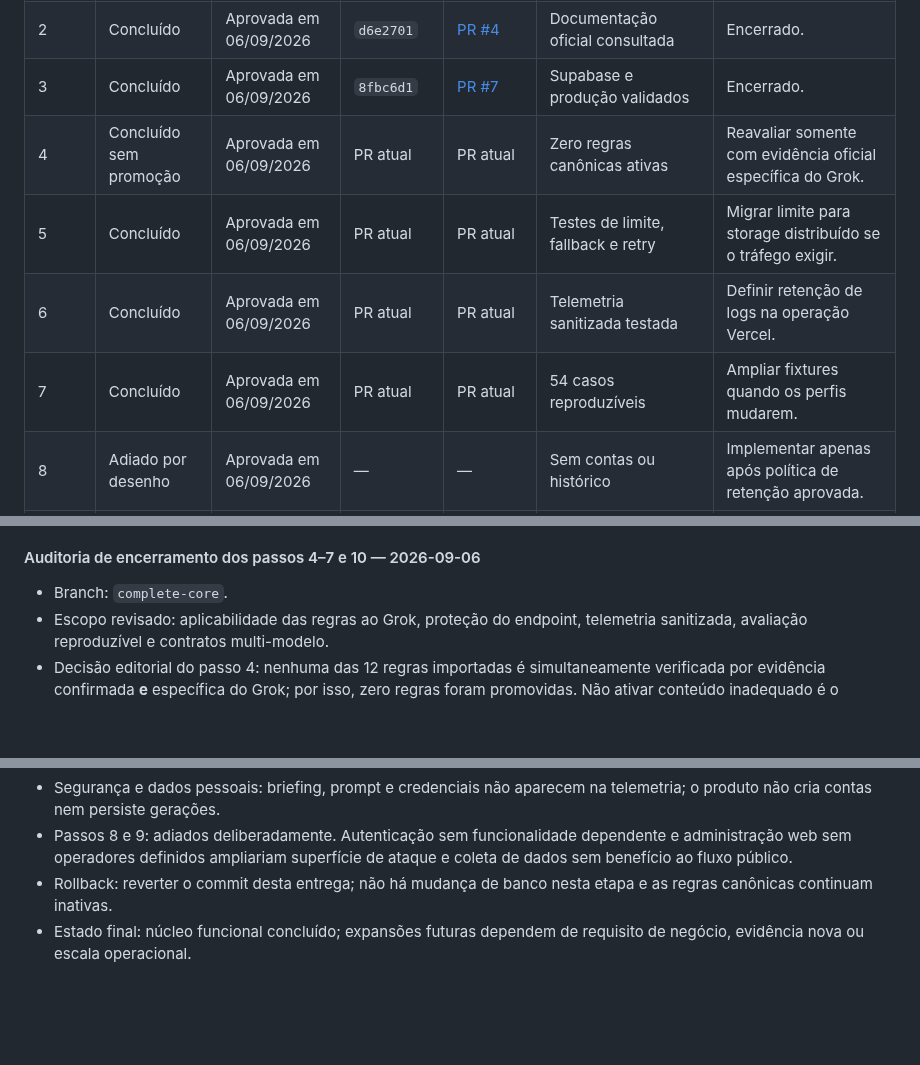
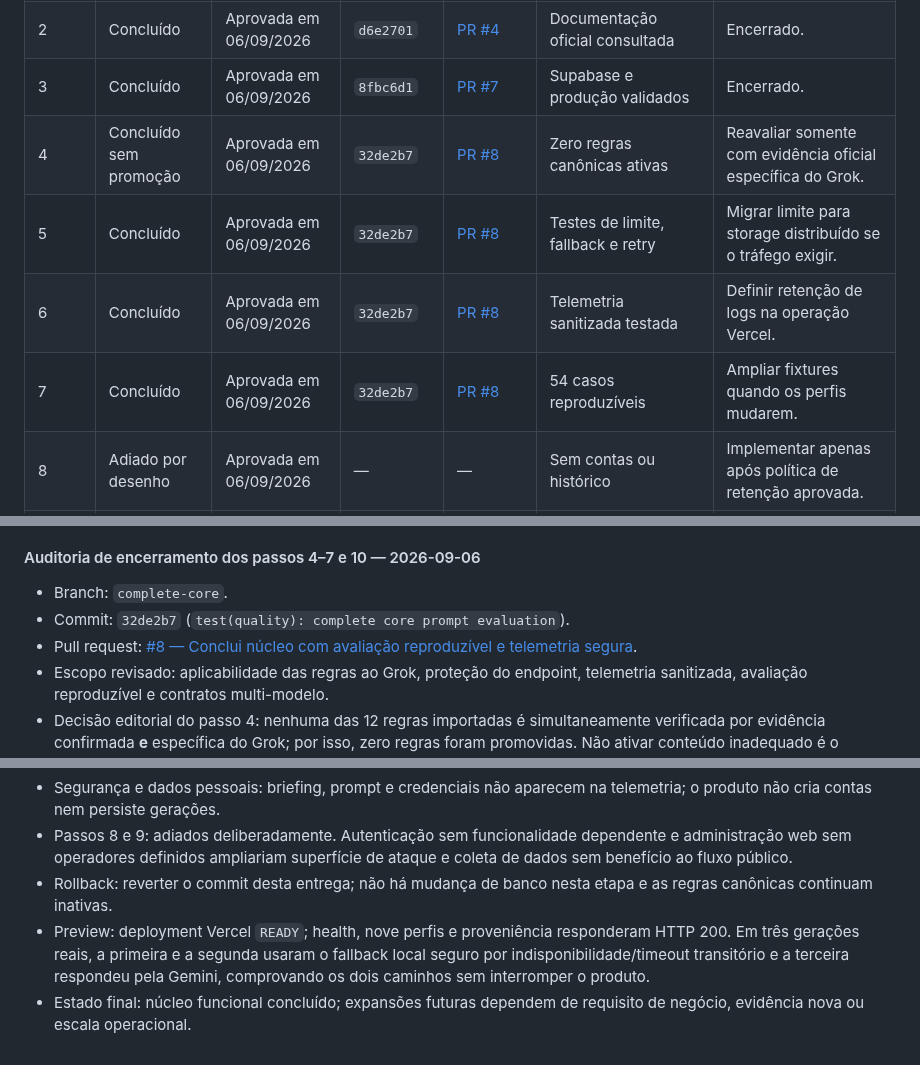
Before and after one commit to lnpott/PROMPT_EXPERT, a Markdown page: PROJECT_GUIDE.md, 3 parts joined by grey strips. GitHub-like rendering; blank space fills up the shorter version.

Commit message:
docs(audit): record core preview validation

```diff
--- a/PROJECT_GUIDE.md
+++ b/PROJECT_GUIDE.md
@@ -161,10 +161,10 @@ Para cada um dos dez passos:
 | 1 | Concluído | Aprovada em 06/09/2026 | `e79a1fa` | [PR #3](https://github.com/lnpott/PROMPT_EXPERT/pull/3) | Supabase remoto validado | Encerrado. |
 | 2 | Concluído | Aprovada em 06/09/2026 | `d6e2701` | [PR #4](https://github.com/lnpott/PROMPT_EXPERT/pull/4) | Documentação oficial consultada | Encerrado. |
 | 3 | Concluído | Aprovada em 06/09/2026 | `8fbc6d1` | [PR #7](https://github.com/lnpott/PROMPT_EXPERT/pull/7) | Supabase e produção validados | Encerrado. |
-| 4 | Concluído sem promoção | Aprovada em 06/09/2026 | PR atual | PR atual | Zero regras canônicas ativas | Reavaliar somente com evidência oficial específica do Grok. |
-| 5 | Concluído | Aprovada em 06/09/2026 | PR atual | PR atual | Testes de limite, fallback e retry | Migrar limite para storage distribuído se o tráfego exigir. |
-| 6 | Concluído | Aprovada em 06/09/2026 | PR atual | PR atual | Telemetria sanitizada testada | Definir retenção de logs na operação Vercel. |
-| 7 | Concluído | Aprovada em 06/09/2026 | PR atual | PR atual | 54 casos reproduzíveis | Ampliar fixtures quando os perfis mudarem. |
+| 4 | Concluído sem promoção | Aprovada em 06/09/2026 | `32de2b7` | [PR #8](https://github.com/lnpott/PROMPT_EXPERT/pull/8) | Zero regras canônicas ativas | Reavaliar somente com evidência oficial específica do Grok. |
+| 5 | Concluído | Aprovada em 06/09/2026 | `32de2b7` | [PR #8](https://github.com/lnpott/PROMPT_EXPERT/pull/8) | Testes de limite, fallback e retry | Migrar limite para storage distribuído se o tráfego exigir. |
+| 6 | Concluído | Aprovada em 06/09/2026 | `32de2b7` | [PR #8](https://github.com/lnpott/PROMPT_EXPERT/pull/8) | Telemetria sanitizada testada | Definir retenção de logs na operação Vercel. |
+| 7 | Concluído | Aprovada em 06/09/2026 | `32de2b7` | [PR #8](https://github.com/lnpott/PROMPT_EXPERT/pull/8) | 54 casos reproduzíveis | Ampliar fixtures quando os perfis mudarem. |
 | 8 | Adiado por desenho | Aprovada em 06/09/2026 | — | — | Sem contas ou histórico | Implementar apenas após política de retenção aprovada. |
 | 9 | Adiado por desenho | Aprovada em 06/09/2026 | — | — | Administração via migration e PR | Criar UI somente quando houver operadores autenticados. |
 | 10 | Concluído | Aprovada em 06/09/2026 | `4fe3030` + PR atual | [PR #5](https://github.com/lnpott/PROMPT_EXPERT/pull/5) + PR atual | Nove perfis em produção | Manter contratos e avaliação sincronizados. |
@@ -286,6 +286,8 @@ Ao fim de cada marco, atualizar as seções **Implementado**, **Validado**, **Ai
 #### Auditoria de encerramento dos passos 4–7 e 10 — 2026-09-06
 
 - Branch: `complete-core`.
+- Commit: `32de2b7` (`test(quality): complete core prompt evaluation`).
+- Pull request: [#8 — Conclui núcleo com avaliação reproduzível e telemetria segura](https://github.com/lnpott/PROMPT_EXPERT/pull/8).
 - Escopo revisado: aplicabilidade das regras ao Grok, proteção do endpoint, telemetria sanitizada, avaliação reproduzível e contratos multi-modelo.
 - Decisão editorial do passo 4: nenhuma das 12 regras importadas é simultaneamente verificada por evidência confirmada **e** específica do Grok; por isso, zero regras foram promovidas. Não ativar conteúdo inadequado é o resultado seguro e esperado.
 - Proteção e observabilidade: tipos de tarefa passam por allowlist; o limite retorna `Retry-After`; cada resultado registra somente identificador, modelo, origem, status, duração, tentativas e classe de erro.
@@ -293,4 +295,5 @@ Ao fim de cada marco, atualizar as seções **Implementado**, **Validado**, **Ai
 - Segurança e dados pessoais: briefing, prompt e credenciais não aparecem na telemetria; o produto não cria contas nem persiste gerações.
 - Passos 8 e 9: adiados deliberadamente. Autenticação sem funcionalidade dependente e administração web sem operadores definidos ampliariam superfície de ataque e coleta de dados sem benefício ao fluxo público.
 - Rollback: reverter o commit desta entrega; não há mudança de banco nesta etapa e as regras canônicas continuam inativas.
+- Preview: deployment Vercel `READY`; health, nove perfis e proveniência responderam HTTP 200. Em três gerações reais, a primeira e a segunda usaram o fallback local seguro por indisponibilidade/timeout transitório e a terceira respondeu pela Gemini, comprovando os dois caminhos sem interromper o produto.
 - Estado final: núcleo funcional concluído; expansões futuras dependem de requisito de negócio, evidência nova ou escala operacional.
```
Also changed, not shown: AUDITORIA_FINAL.md (+3 -0 lines).
